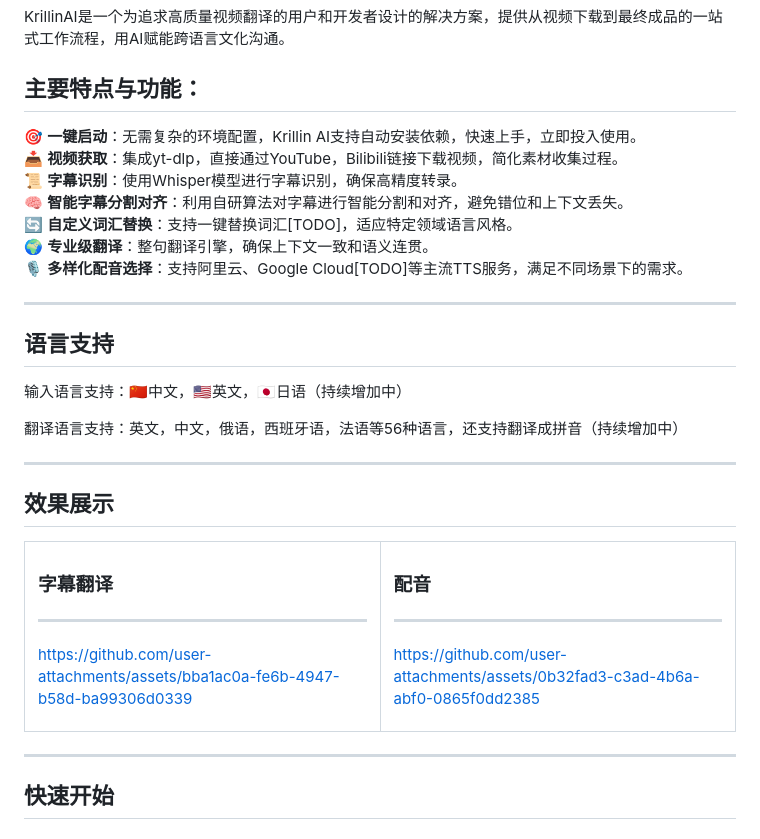
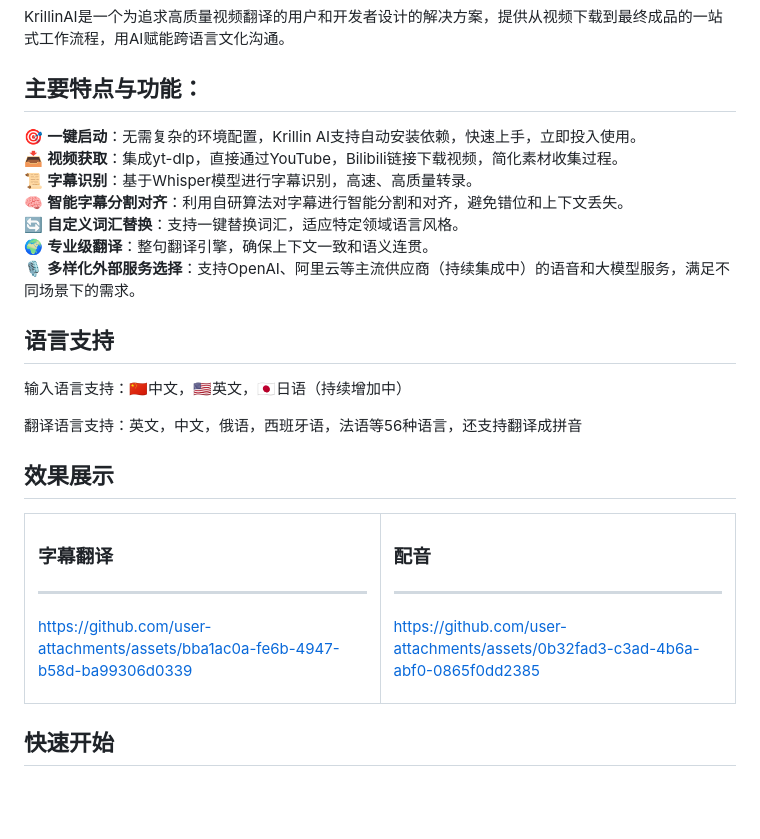
Before and after one commit to shiningsun/KlicStudio, a Markdown page: README.md, the part around the change. GitHub-like rendering; blank space fills up the shorter version.

```diff
--- a/README.md
+++ b/README.md
@@ -14,24 +14,19 @@
 KrillinAI是一个为追求高质量视频翻译的用户和开发者设计的解决方案，提供从视频下载到最终成品的一站式工作流程，用AI赋能跨语言文化沟通。
 
 ## 主要特点与功能：
-
 🎯 **一键启动**：无需复杂的环境配置，Krillin AI支持自动安装依赖，快速上手，立即投入使用。
 📥 **视频获取**：集成yt-dlp，直接通过YouTube，Bilibili链接下载视频，简化素材收集过程。
-📜 **字幕识别**：使用Whisper模型进行字幕识别，确保高精度转录。
+📜 **字幕识别**：基于Whisper模型进行字幕识别，高速、高质量转录。
 🧠 **智能字幕分割对齐**：利用自研算法对字幕进行智能分割和对齐，避免错位和上下文丢失。
-🔄 **自定义词汇替换**：支持一键替换词汇[TODO]，适应特定领域语言风格。
+🔄 **自定义词汇替换**：支持一键替换词汇，适应特定领域语言风格。
 🌍 **专业级翻译**：整句翻译引擎，确保上下文一致和语义连贯。
-🎙️ **多样化配音选择**：支持阿里云、Google Cloud[TODO]等主流TTS服务，满足不同场景下的需求。
-
----
+🎙️ **多样化外部服务选择**：支持OpenAI、阿里云等主流供应商（持续集成中）的语音和大模型服务，满足不同场景下的需求。
 
 ## 语言支持
-
 输入语言支持：🇨🇳中文，🇺🇸英文，🇯🇵日语（持续增加中）
 
-翻译语言支持：英文，中文，俄语，西班牙语，法语等56种语言，还支持翻译成拼音（持续增加中）
+翻译语言支持：英文，中文，俄语，西班牙语，法语等56种语言，还支持翻译成拼音
 
----
 ## 效果展示
 <table>
 <tr>
@@ -54,7 +49,6 @@ https://github.com/user-attachments/assets/0b32fad3-c3ad-4b6a-abf0-0865f0dd2385
 </tr>
 </table>
 
----
 ## 快速开始
 ### 基本步骤
 1. 下载[Release](https://github.com/krillinai/KrillinAI/releases)中与你设备系统匹配的可执行文件，放入空文件夹
```
Also changed, not shown: docs/README_en.md (+9 -21 lines).
